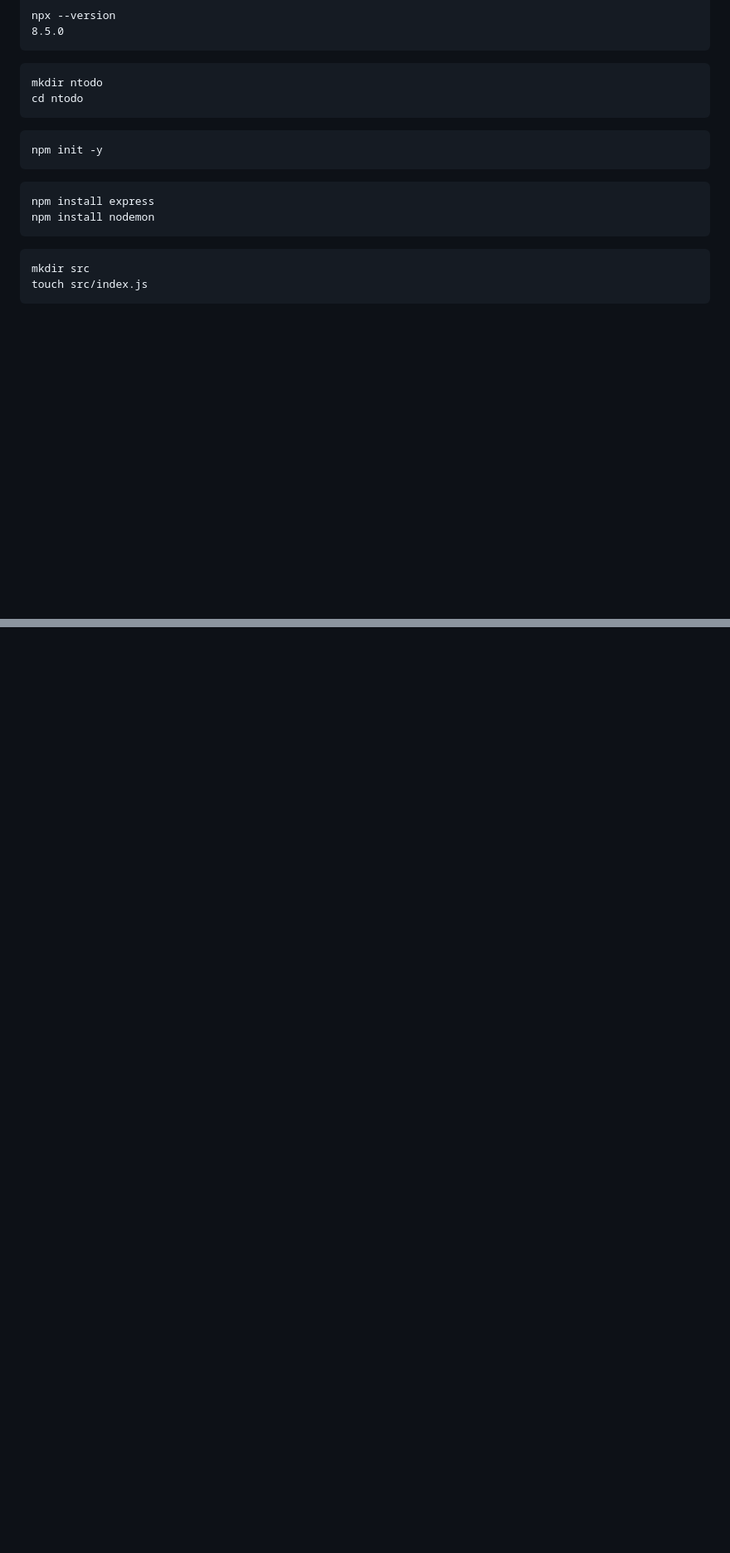
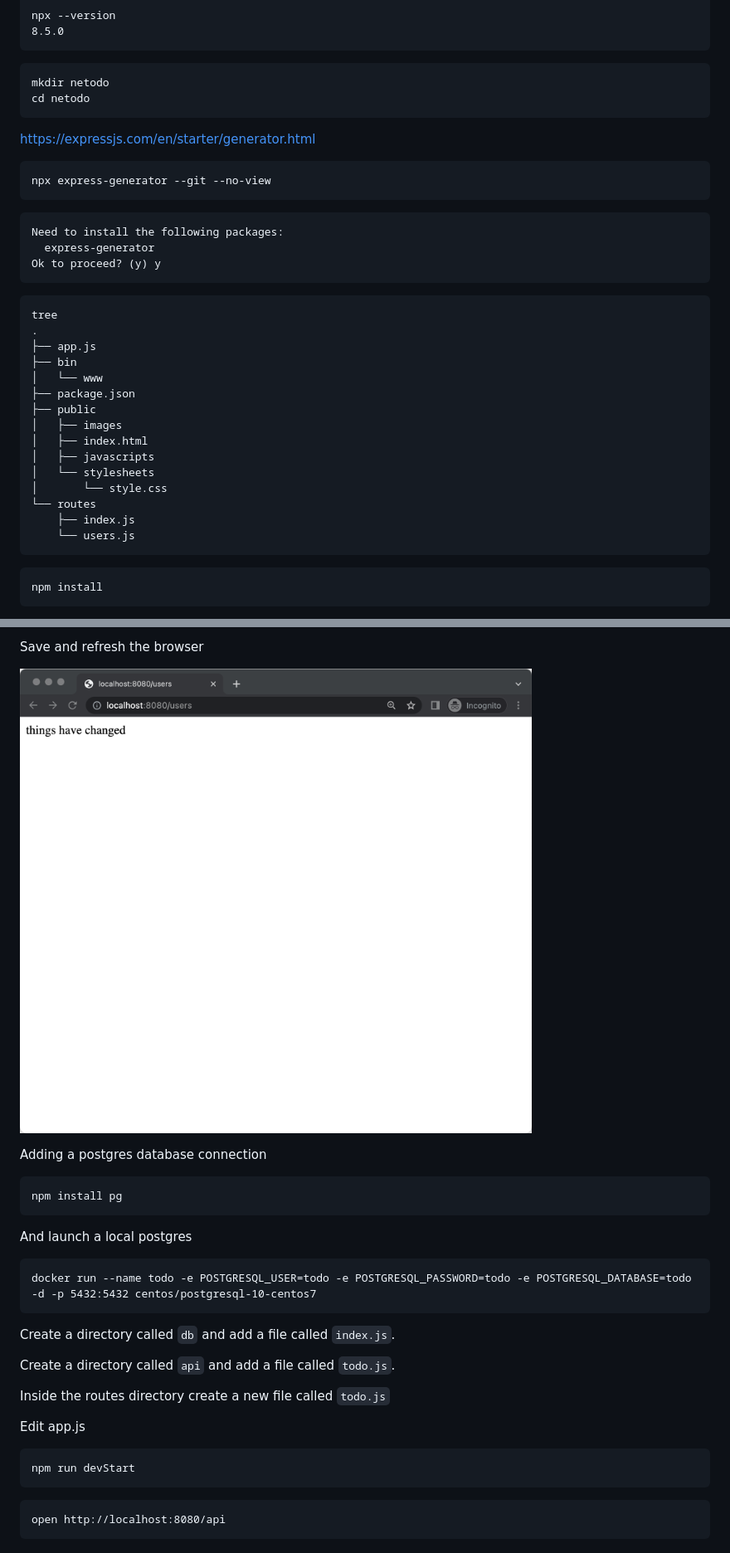
Before and after one commit to burrsutter/todo-apps, a Markdown page: nodejs-express.md, 2 parts joined by grey strips. Shown: that part at 83% size. Rendered like a GitHub page; pictures changed too: images/express-4.png (added); blank space fills up the shorter version.

````diff
--- a/nodejs-express.md
+++ b/nodejs-express.md
@@ -21,21 +21,40 @@ npx --version
 ```
 
 ```
-mkdir ntodo
-cd ntodo
+mkdir netodo
+cd netodo
+```
+https://expressjs.com/en/starter/generator.html
+
+```
+npx express-generator --git --no-view
 ```
 
 ```
-npm init -y
+Need to install the following packages:
+  express-generator
+Ok to proceed? (y) y
 ```
 
 ```
-npm install express
-npm install nodemon
+tree
+.
+├── app.js
+├── bin
+│   └── www
+├── package.json
+├── public
+│   ├── images
+│   ├── index.html
+│   ├── javascripts
+│   └── stylesheets
+│       └── style.css
+└── routes
+    ├── index.js
+    └── users.js
 ```
 
 ```
-mkdir src
-touch src/index.js
+npm install
 ```
 
@@ -88,0 +145,33 @@ INCOMPLETE
+Save and refresh the browser
+
+![Browser after refresh](images/express-4.png)
+
+Adding a postgres database connection
+
+```
+npm install pg
+```
+
+And launch a local postgres
+```
+docker run --name todo -e POSTGRESQL_USER=todo -e POSTGRESQL_PASSWORD=todo -e POSTGRESQL_DATABASE=todo -d -p 5432:5432 centos/postgresql-10-centos7
+```
+
+Create a directory called `db` and add a file called `index.js`.
+
+
+Create a directory called `api` and add a file called `todo.js`.
+
+
+Inside the routes directory create a new file called `todo.js`
+
+
+Edit app.js
+
+```
+npm run devStart
+```
+
+```
+open http://localhost:8080/api
+```
````
Also changed, not shown: other parts of nodejs-express.md (+61 -24 lines), images/express-1.png (added), images/express-2.png (added), images/express-3.png (added), 11 other files.
